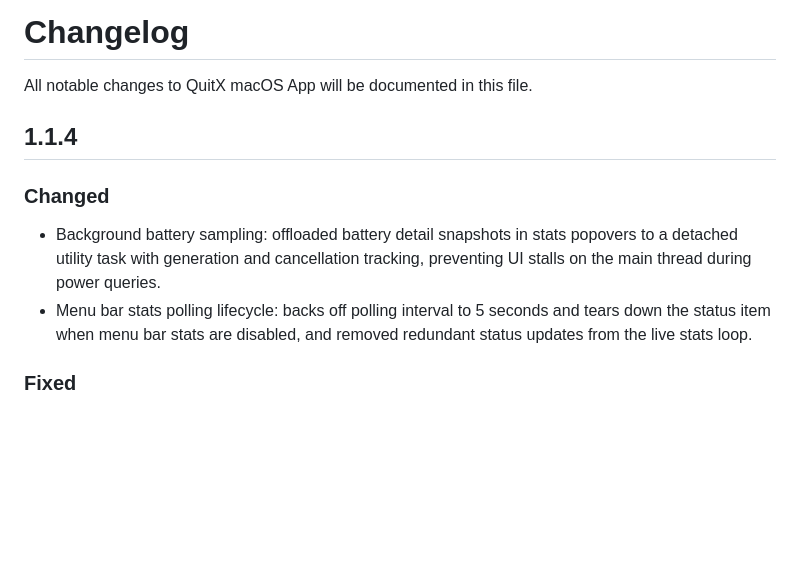
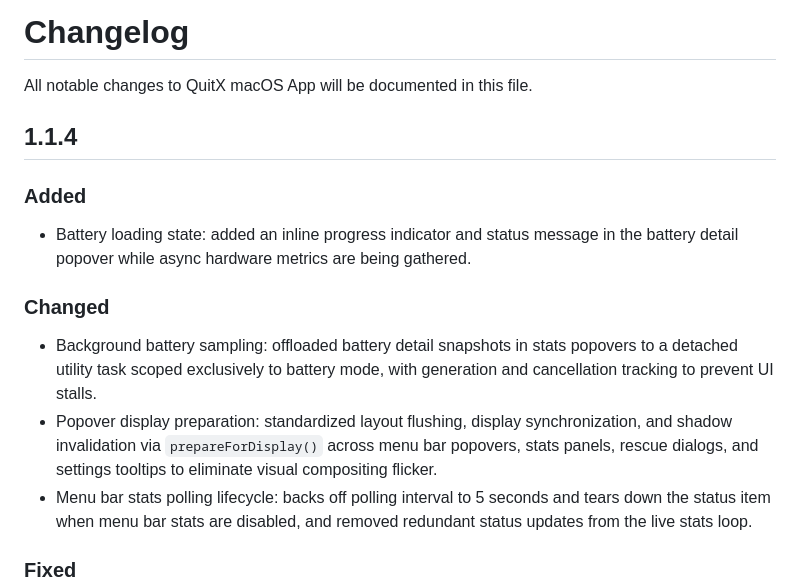
Before and after one commit to kiron0/quitx, a Markdown page: CHANGELOG.md, the part around the change. GitHub-like rendering; blank space fills up the shorter version.

Commit message:
docs: update changelog for version 1.1.4 with battery loading states, popover layout fixes, and polling optimizations

```diff
--- a/CHANGELOG.md
+++ b/CHANGELOG.md
@@ -4,9 +4,14 @@ All notable changes to QuitX macOS App will be documented in this file.
 
 ## 1.1.4
 
+### Added
+
+- Battery loading state: added an inline progress indicator and status message in the battery detail popover while async hardware metrics are being gathered.
+
 ### Changed
 
-- Background battery sampling: offloaded battery detail snapshots in stats popovers to a detached utility task with generation and cancellation tracking, preventing UI stalls on the main thread during power queries.
+- Background battery sampling: offloaded battery detail snapshots in stats popovers to a detached utility task scoped exclusively to battery mode, with generation and cancellation tracking to prevent UI stalls.
+- Popover display preparation: standardized layout flushing, display synchronization, and shadow invalidation via `prepareForDisplay()` across menu bar popovers, stats panels, rescue dialogs, and settings tooltips to eliminate visual compositing flicker.
 - Menu bar stats polling lifecycle: backs off polling interval to 5 seconds and tears down the status item when menu bar stats are disabled, and removed redundant status updates from the live stats loop.
 
 ### Fixed
```
